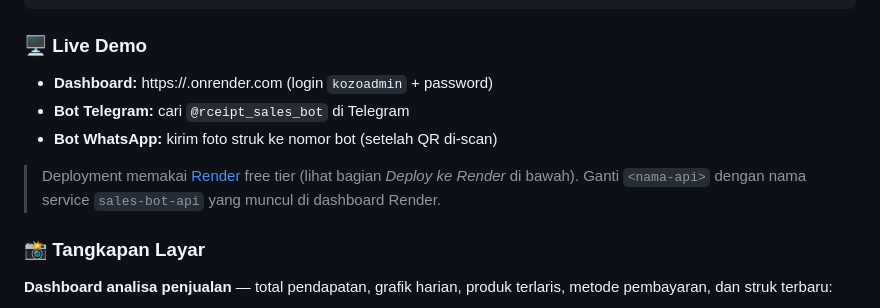
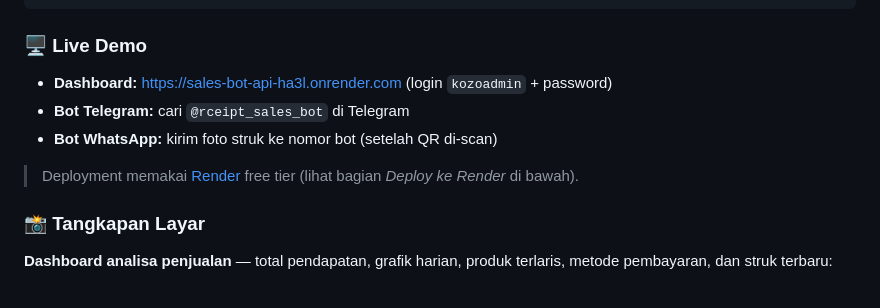
Before and after one commit to Faber-Aritonang/receipt-sales-bot, a Markdown page: README.md, the part around the change. GitHub-like rendering.

Commit message:
README: isi URL live demo Render yang sebenarnya
Generated with Codebuff 🤖
Co-Authored-By: Codebuff <noreply@codebuff.com>

```diff
--- a/README.md
+++ b/README.md
@@ -23,13 +23,12 @@ perintah laporan ◀────────────┘            dashboard
 
 ### 🖥️ Live Demo
 
-- **Dashboard:** https://<nama-api>.onrender.com (login `kozoadmin` + password)
+- **Dashboard:** https://sales-bot-api-ha3l.onrender.com (login `kozoadmin` + password)
 - **Bot Telegram:** cari `@rceipt_sales_bot` di Telegram
 - **Bot WhatsApp:** kirim foto struk ke nomor bot (setelah QR di-scan)
 
 > Deployment memakai [Render](https://render.com) free tier (lihat bagian
-> *Deploy ke Render* di bawah). Ganti `<nama-api>` dengan nama service
-> `sales-bot-api` yang muncul di dashboard Render.
+> *Deploy ke Render* di bawah).
 
 ### 📸 Tangkapan Layar
 
```
